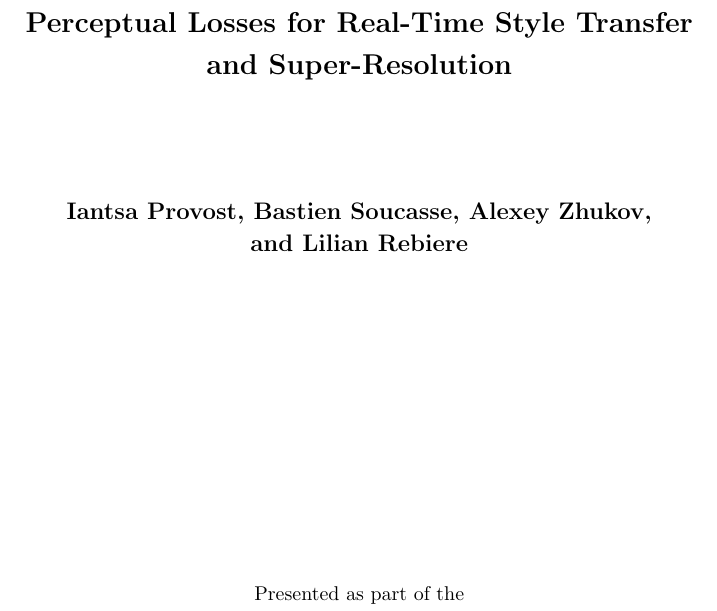
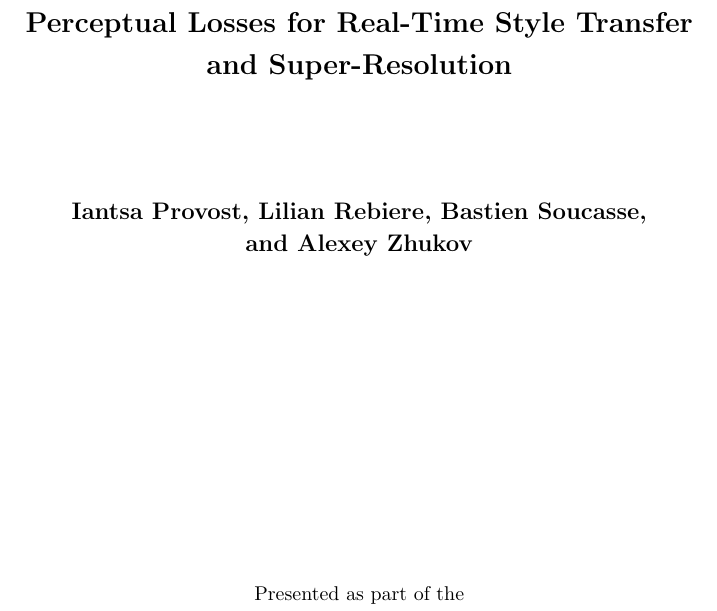
Before and after one commit to bastiensoucasse/amip-project, a LaTeX document (report/report.tex): part of page 1 of 3, cut so that both start at the same text. Compiled offline with pdfLaTeX.

Commit message:
Fix: README.md and names order

```diff
--- a/report/report.tex
+++ b/report/report.tex
@@ -7,7 +7,7 @@
 \bibliographystyle{ieeetr}
 
 \title{Perceptual Losses for Real-Time Style~Transfer and~Super-Resolution}
-\author{Iantsa~Provost, Bastien~Soucasse, Alexey~Zhukov, and~Lilian~Rebiere}
+\author{Iantsa~Provost, Lilian~Rebiere, Bastien~Soucasse, and~Alexey~Zhukov}
 \date{January~5, 2022}
 
 \begin{document}
@@ -28,7 +28,7 @@
 
             \large
 
-            \textbf{Iantsa~Provost, Bastien~Soucasse, Alexey~Zhukov, and~Lilian~Rebiere}
+            \textbf{Iantsa~Provost, Lilian~Rebiere, Bastien~Soucasse, and~Alexey~Zhukov}
 
             \vfill
 
```
Also changed, not shown: README.md.
